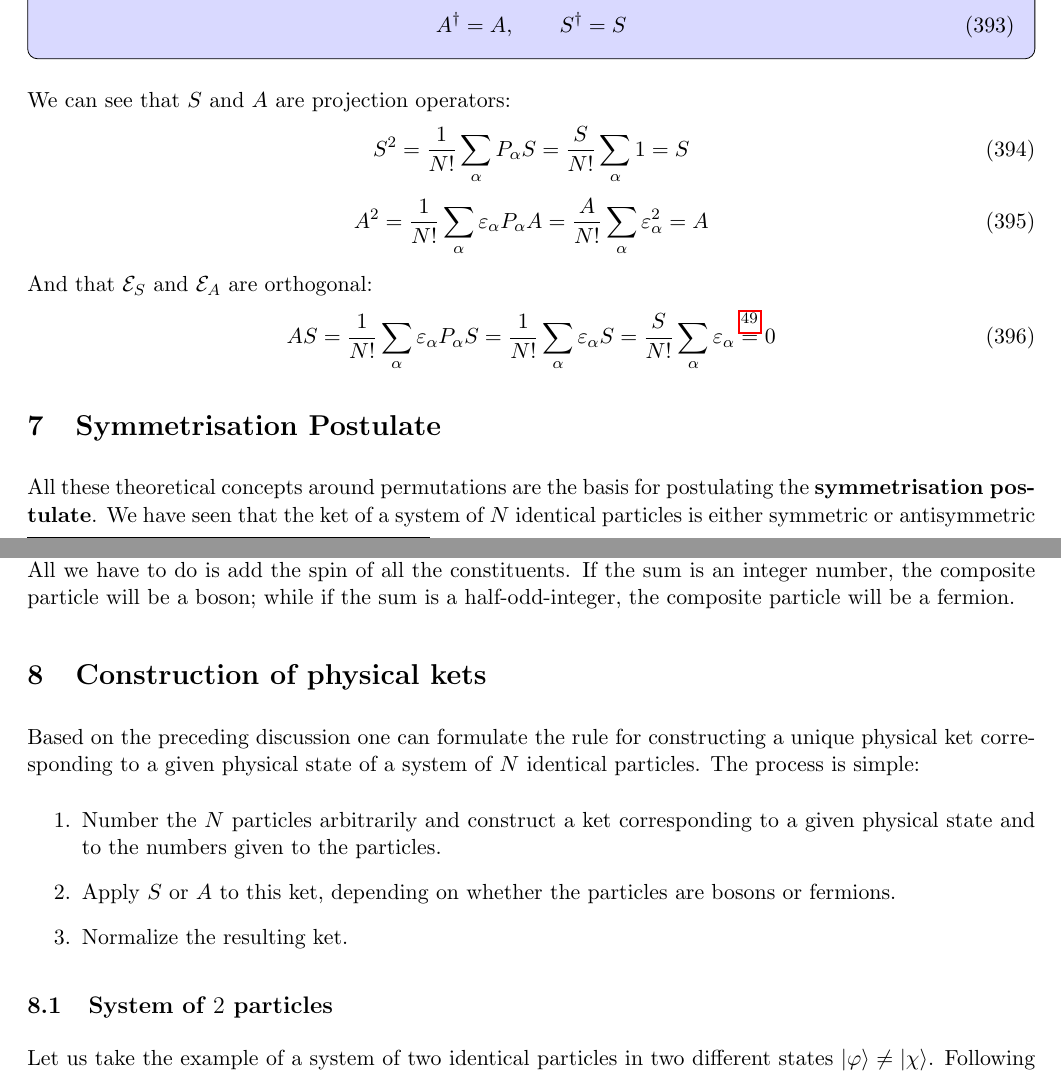
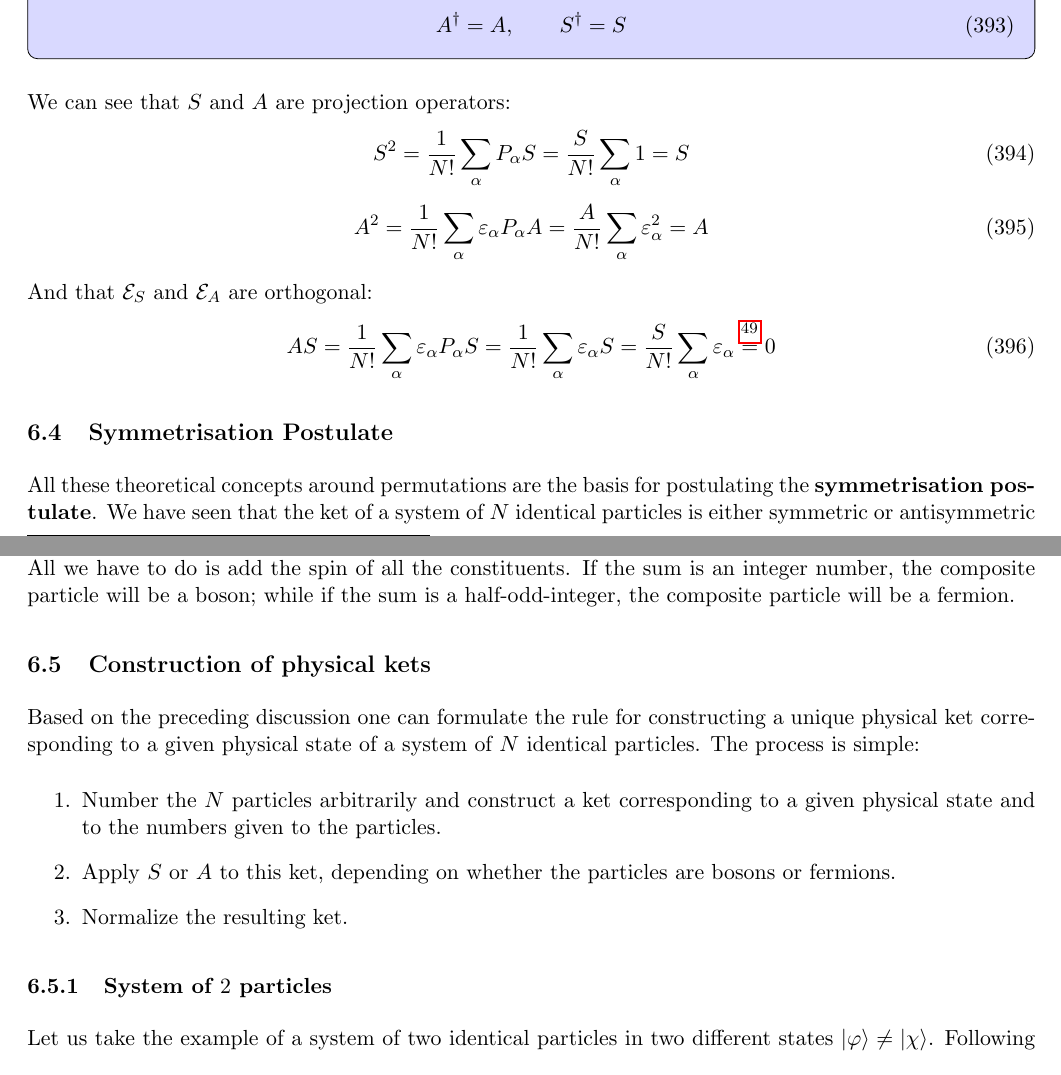
Before and after one commit to bfrangi/advanced-quantum-mechanics-notes, a LaTeX document (main.tex, which reads Theory/6 - Many Electron Atoms.tex): two parts of pages 64 and 65 of 74, joined at a grey line, cut so that both start at the same text. Compiled offline with pdfLaTeX.

Commit message:
Fix section formatting

```diff
--- a/Theory/6 - Many Electron Atoms.tex
+++ b/Theory/6 - Many Electron Atoms.tex
@@ -205,7 +205,7 @@ And that $\mathcal{E}_S$ and $\mathcal{E}_A$ are orthogonal:
     AS = \frac{1}{N!}\sum_\alpha \varepsilon_\alpha P_\alpha S = \frac{1}{N!}\sum_\alpha \varepsilon_\alpha S = \frac{S}{N!}\sum_\alpha \varepsilon_\alpha  \stackrel{\footnotemark}{=}\footnotetext{Remember that there are the same number of even ($\varepsilon_\alpha=1$) and odd ($\varepsilon_\alpha=-1$) permutations.} 0
 \end{equation}
 
-\section{Symmetrisation Postulate}
+\subsection{Symmetrisation Postulate}
 
 All these theoretical concepts around permutations are the basis for postulating the \textbf{symmetrisation postulate}. We have seen that the ket of a system of $N$ identical particles is either symmetric or antisymmetric under the interchange of any pair of particles (transposition) $T_\alpha$:
 \begin{equation}
@@ -227,7 +227,7 @@ This new postulate which we have introduced considerably restricts the class of
 
 For composite particles (particles composed of other particles), the symmetrisation postulate also applies. All we have to do is add the spin of all the constituents. If the sum is an integer number, the composite particle will be a boson; while if the sum is a half-odd-integer, the composite particle will be a fermion.
 
-\section{Construction of physical kets}
+\subsection{Construction of physical kets}
 
 Based on the preceding discussion one can formulate the rule for constructing a unique physical ket corresponding to a given physical state of a system of $N$ identical particles. The process is simple:
 \begin{enumerate}
@@ -236,7 +236,7 @@ Based on the preceding discussion one can formulate the rule for constructing a
     \item Normalize the resulting ket.
 \end{enumerate}
 
-\subsection{System of $2$ particles}
+\subsubsection{System of $2$ particles}
 
 Let us take the example of a system of two identical particles in two different states $\ket{\varphi}\neq \ket{\chi}$. Following the process we defined in the previous section, we construct a ket matching this state:
 \begin{equation}
```
Also changed, not shown: main.pdf, Theory/6 - Many Electron Atoms.tex (6 more changed lines).
